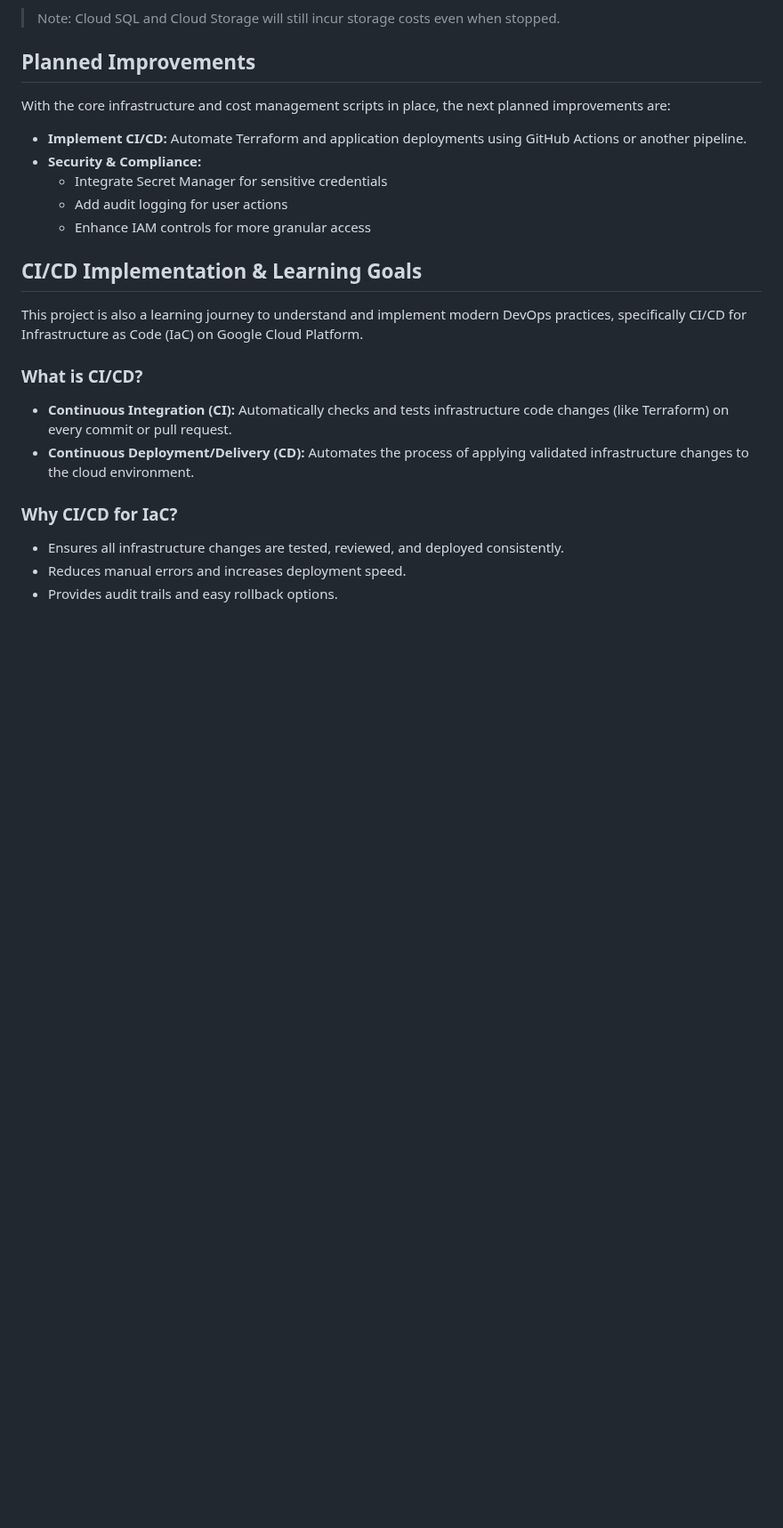
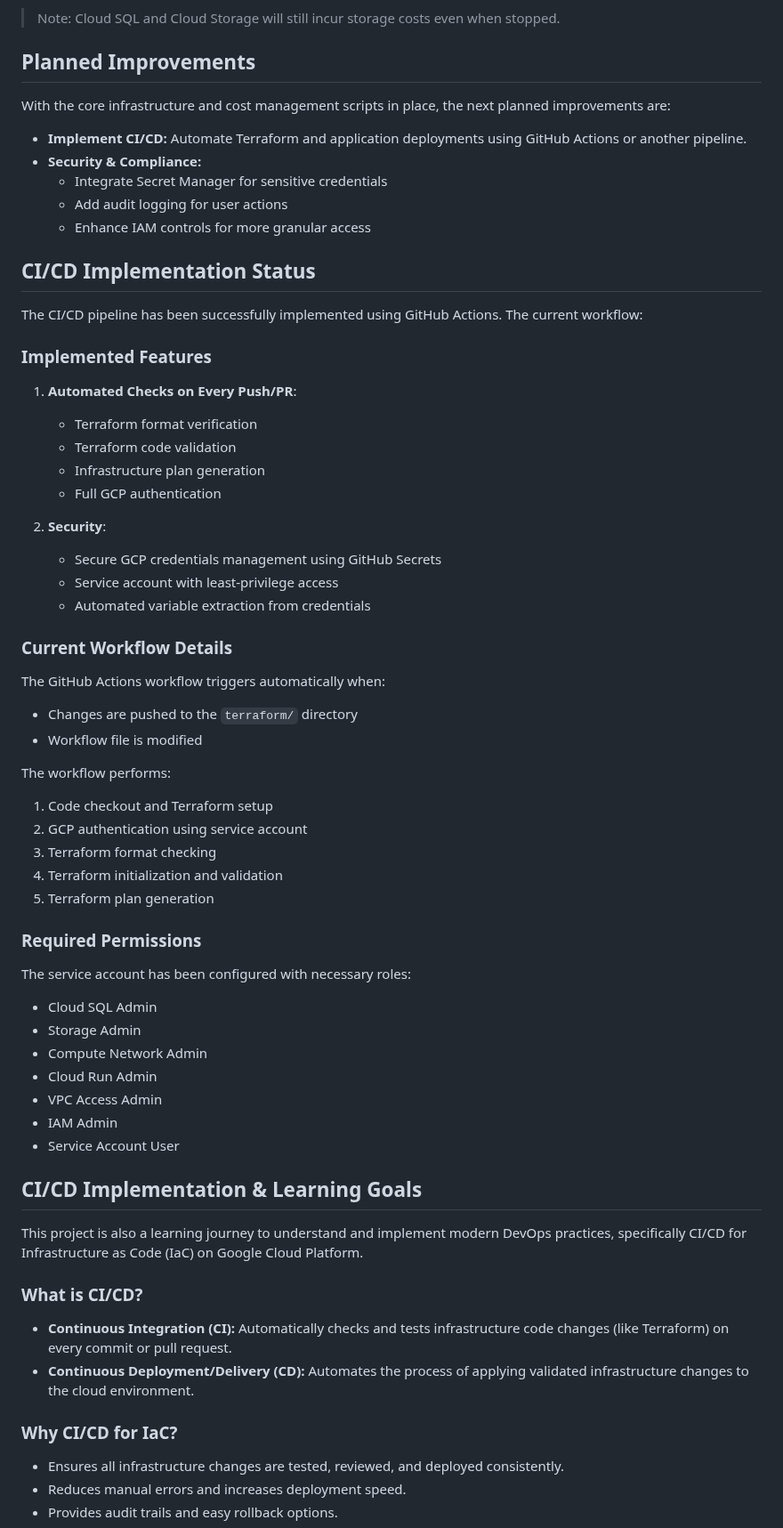
Before and after one commit to saddavi/securevote-gcp-iac, a Markdown page: README.md, the part around the change. Shown at 89% size. GitHub-like rendering; blank space fills up the shorter version.

Commit message:
docs: update README with implemented CI/CD status and details

```diff
--- a/README.md
+++ b/README.md
@@ -134,6 +134,47 @@ With the core infrastructure and cost management scripts in place, the next plan
   - Add audit logging for user actions
   - Enhance IAM controls for more granular access
 
+## CI/CD Implementation Status
+
+The CI/CD pipeline has been successfully implemented using GitHub Actions. The current workflow:
+
+### Implemented Features
+
+1. **Automated Checks on Every Push/PR**:
+   - Terraform format verification
+   - Terraform code validation
+   - Infrastructure plan generation
+   - Full GCP authentication
+
+2. **Security**:
+   - Secure GCP credentials management using GitHub Secrets
+   - Service account with least-privilege access
+   - Automated variable extraction from credentials
+
+### Current Workflow Details
+
+The GitHub Actions workflow triggers automatically when:
+- Changes are pushed to the `terraform/` directory
+- Workflow file is modified
+
+The workflow performs:
+1. Code checkout and Terraform setup
+2. GCP authentication using service account
+3. Terraform format checking
+4. Terraform initialization and validation
+5. Terraform plan generation
+
+### Required Permissions
+
+The service account has been configured with necessary roles:
+- Cloud SQL Admin
+- Storage Admin
+- Compute Network Admin
+- Cloud Run Admin
+- VPC Access Admin
+- IAM Admin
+- Service Account User
+
 ## CI/CD Implementation & Learning Goals
 
 This project is also a learning journey to understand and implement modern DevOps practices, specifically CI/CD for Infrastructure as Code (IaC) on Google Cloud Platform.
```
